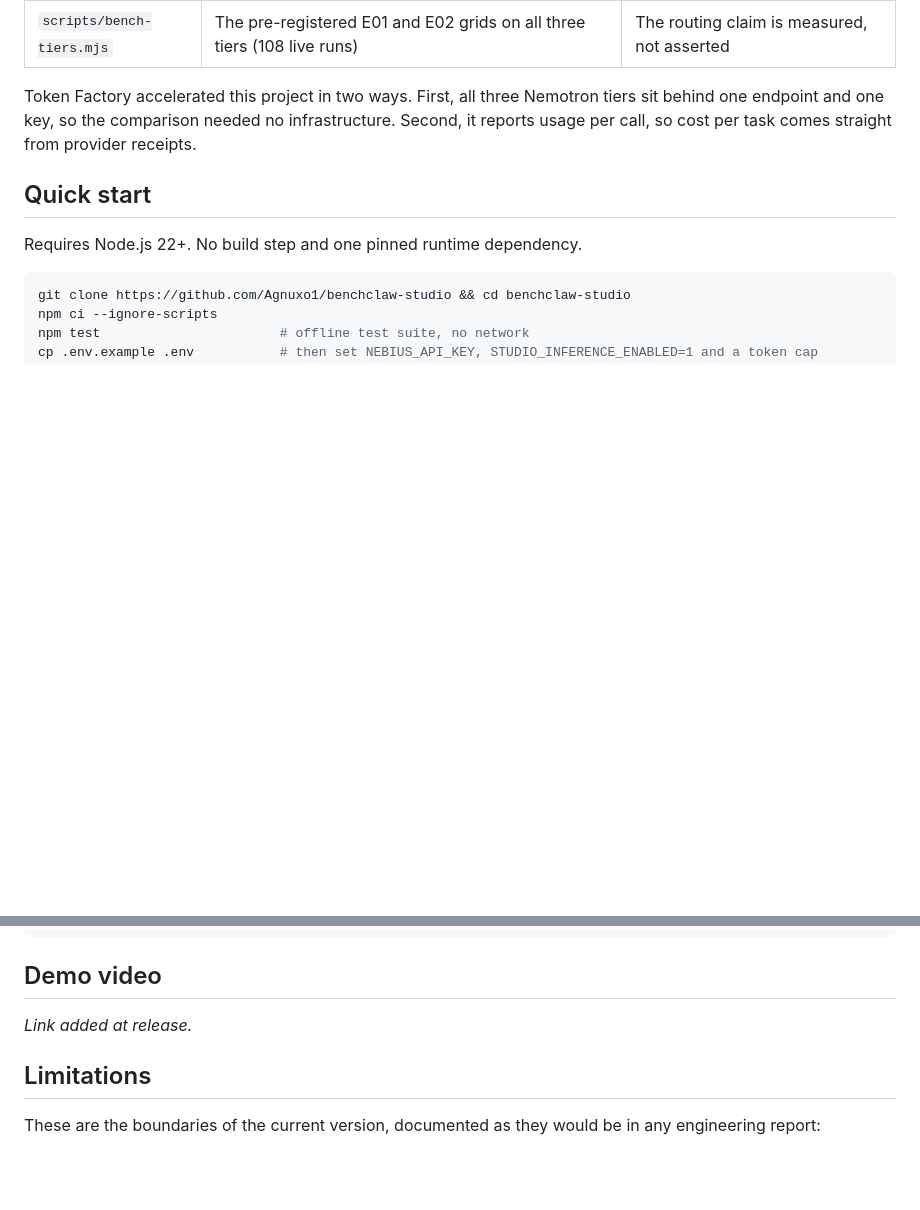
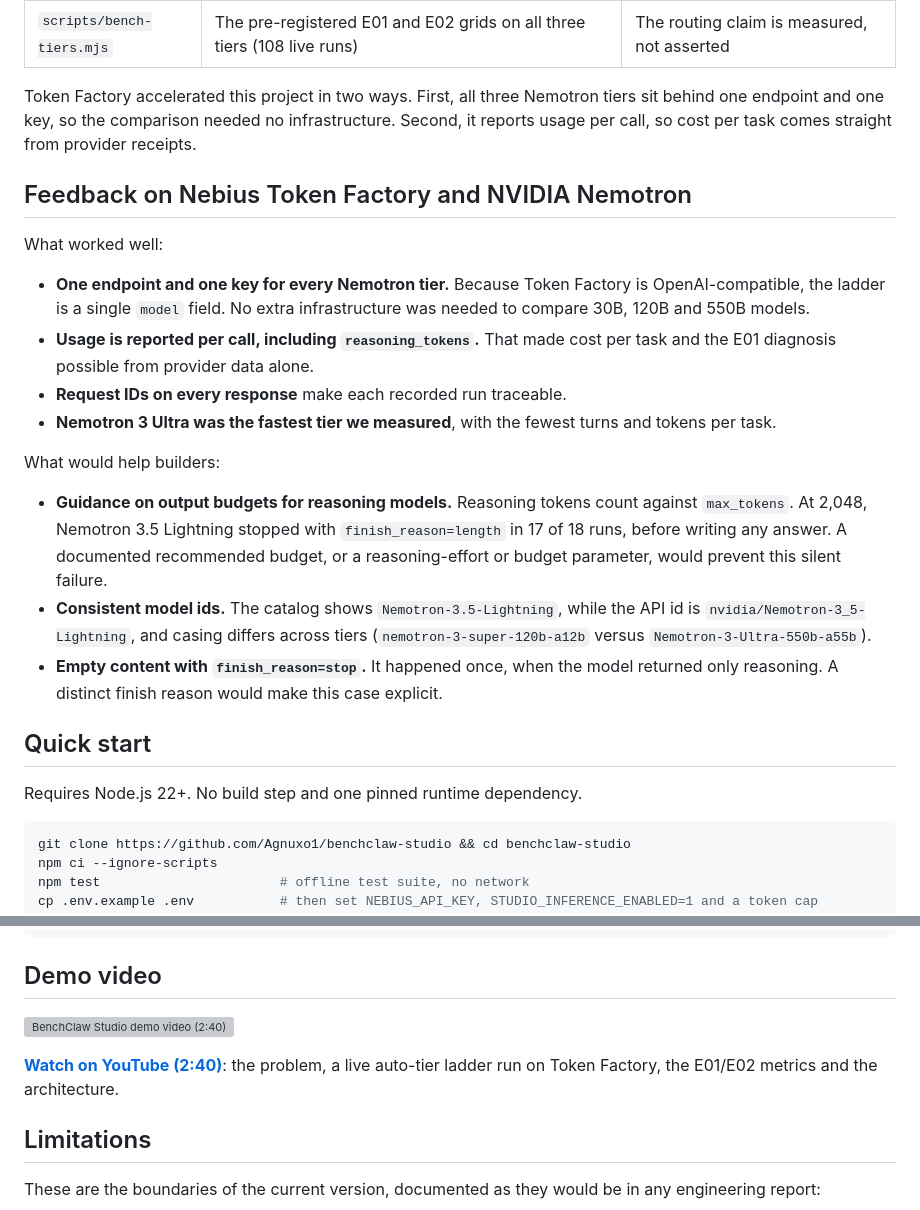
Before and after one commit to Agnuxo1/benchclaw-studio, a Markdown page: README.md, 2 parts joined by grey strips. GitHub-like rendering; blank space fills up the shorter version; grey boxes are pictures that could not be loaded.

Commit message:
README: demo video, feedback on Token Factory and Nemotron

```diff
--- a/README.md
+++ b/README.md
@@ -75,6 +75,19 @@ Full tables, failure analysis and the deviation note are in [`experiments/LOG.md
 | `scripts/bench-tiers.mjs` | The pre-registered E01 and E02 grids on all three tiers (108 live runs) | The routing claim is measured, not asserted |
 
 Token Factory accelerated this project in two ways. First, all three Nemotron tiers sit behind one endpoint and one key, so the comparison needed no infrastructure. Second, it reports usage per call, so cost per task comes straight from provider receipts.
+
+## Feedback on Nebius Token Factory and NVIDIA Nemotron
+
+What worked well:
+- **One endpoint and one key for every Nemotron tier.** Because Token Factory is OpenAI-compatible, the ladder is a single `model` field. No extra infrastructure was needed to compare 30B, 120B and 550B models.
+- **Usage is reported per call, including `reasoning_tokens`.** That made cost per task and the E01 diagnosis possible from provider data alone.
+- **Request IDs on every response** make each recorded run traceable.
+- **Nemotron 3 Ultra was the fastest tier we measured**, with the fewest turns and tokens per task.
+
+What would help builders:
+- **Guidance on output budgets for reasoning models.** Reasoning tokens count against `max_tokens`. At 2,048, Nemotron 3.5 Lightning stopped with `finish_reason=length` in 17 of 18 runs, before writing any answer. A documented recommended budget, or a reasoning-effort or budget parameter, would prevent this silent failure.
+- **Consistent model ids.** The catalog shows `Nemotron-3.5-Lightning`, while the API id is `nvidia/Nemotron-3_5-Lightning`, and casing differs across tiers (`nemotron-3-super-120b-a12b` versus `Nemotron-3-Ultra-550b-a55b`).
+- **Empty content with `finish_reason=stop`.** It happened once, when the model returned only reasoning. A distinct finish reason would make this case explicit.
 
 ## Quick start
 
@@ -143,7 +156,9 @@ tests/       node:test suite (offline, scripted providers only)
 
 ## Demo video
 
-_Link added at release._
+[![BenchClaw Studio demo video (2:40)](https://i.ytimg.com/vi/gVSO4OD6mh8/hqdefault.jpg)](https://youtu.be/gVSO4OD6mh8)
+
+**[Watch on YouTube (2:40)](https://youtu.be/gVSO4OD6mh8)**: the problem, a live auto-tier ladder run on Token Factory, the E01/E02 metrics and the architecture.
 
 ## Limitations
 
```
Also changed, not shown: other parts of README.md (+1 -1 lines).
